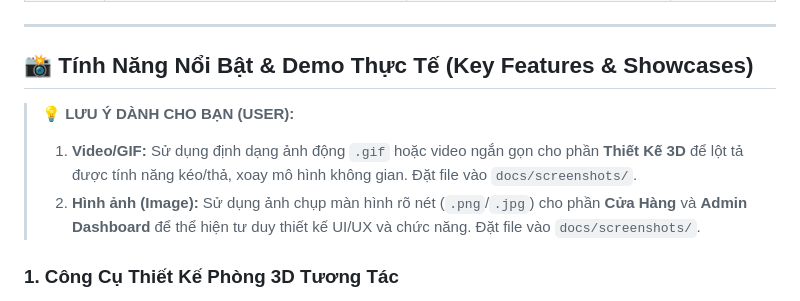
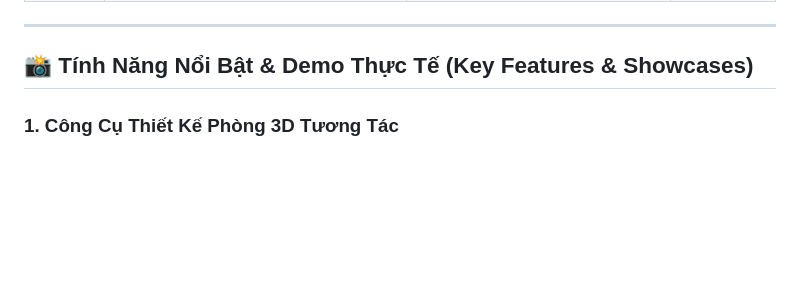
Before and after one commit to quyluu2004/DOAN_J2EE, a Markdown page: README_vn.md, the part around the change. GitHub-like rendering; blank space fills up the shorter version.

```diff
--- a/README_vn.md
+++ b/README_vn.md
@@ -142,9 +142,7 @@ Dưới đây là một số API cốt lõi được triển khai trong dự án
 
 ## 📸 Tính Năng Nổi Bật & Demo Thực Tế (Key Features & Showcases)
 
-> 💡 **LƯU Ý DÀNH CHO BẠN (USER):**
-> 1. **Video/GIF:** Sử dụng định dạng ảnh động `.gif` hoặc video ngắn gọn cho phần **Thiết Kế 3D** để lột tả được tính năng kéo/thả, xoay mô hình không gian. Đặt file vào `docs/screenshots/`.
-> 2. **Hình ảnh (Image):** Sử dụng ảnh chụp màn hình rõ nét (`.png`/`.jpg`) cho phần **Cửa Hàng** và **Admin Dashboard** để thể hiện tư duy thiết kế UI/UX và chức năng. Đặt file vào `docs/screenshots/`.
+
 
 ### 1. Công Cụ Thiết Kế Phòng 3D Tương Tác
 - **Tính năng:** Cho phép người dùng kéo, thả, và xoay các mô hình nội thất 3D (`.gltf`/`.glb`) trong không gian ảo bằng `react-three/fiber` và engine vật lý Rapier.
```
